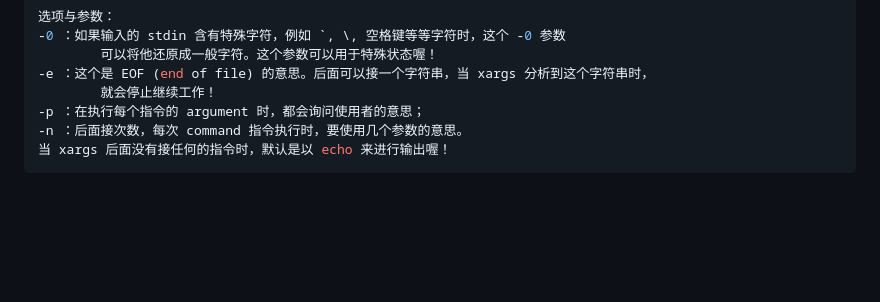
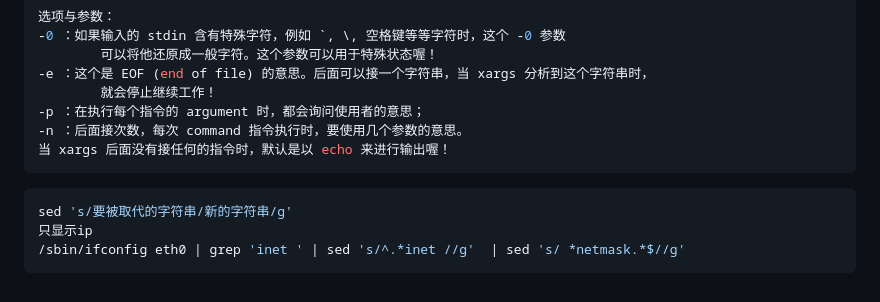
Before and after one commit to hao20926/hao20926.github.io, a Markdown page: linux Bash shell.md, the part around the change. Drawn GitHub-style; blank space fills up the shorter version.

`````diff
--- a/linux Bash shell.md
+++ b/linux Bash shell.md
@@ -153,3 +153,9 @@ uniq [-ic]
 -n ：后面接次数，每次 command 指令执行时，要使用几个参数的意思。
 当 xargs 后面没有接任何的指令时，默认是以 echo 来进行输出喔！
 ````
+
+````bash
+sed 's/要被取代的字符串/新的字符串/g'
+只显示ip
+/sbin/ifconfig eth0 | grep 'inet ' | sed 's/^.*inet //g'  | sed 's/ *netmask.*$//g'
+````
`````
